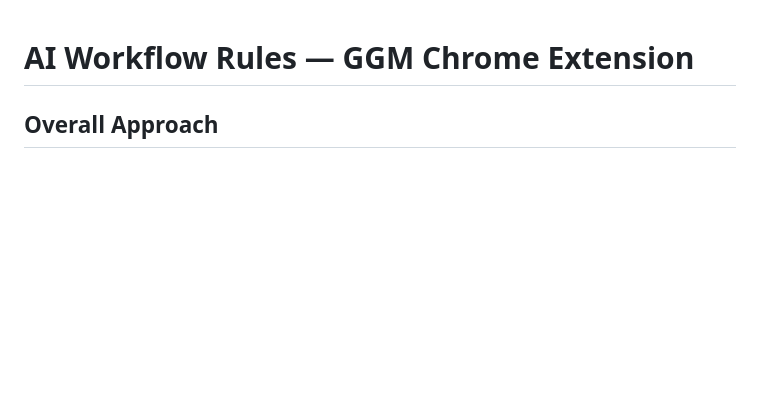
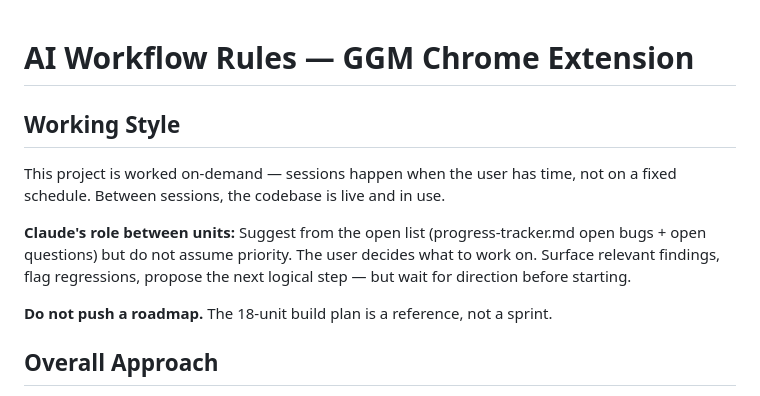
Before and after one commit to jvignatti/GGM, a Markdown page: context/ai-workflow-rules.md, the part around the change. Drawn GitHub-style; blank space fills up the shorter version.

Commit message:
Document on-demand working style in ai-workflow-rules
User works on this project when time permits, not on a fixed schedule.
Claude should suggest from the open list but wait for direction — do not
push a roadmap or assume priority between sessions.

Co-Authored-By: Claude Sonnet 4.6 <noreply@anthropic.com>

```diff
--- a/context/ai-workflow-rules.md
+++ b/context/ai-workflow-rules.md
@@ -1,4 +1,16 @@
 # AI Workflow Rules — GGM Chrome Extension
+
+## Working Style
+
+This project is worked on-demand — sessions happen when the user has time, not on
+a fixed schedule. Between sessions, the codebase is live and in use.
+
+**Claude's role between units:** Suggest from the open list (progress-tracker.md
+open bugs + open questions) but do not assume priority. The user decides what to
+work on. Surface relevant findings, flag regressions, propose the next logical
+step — but wait for direction before starting.
+
+**Do not push a roadmap.** The 18-unit build plan is a reference, not a sprint.
 
 ## Overall Approach
 
```
